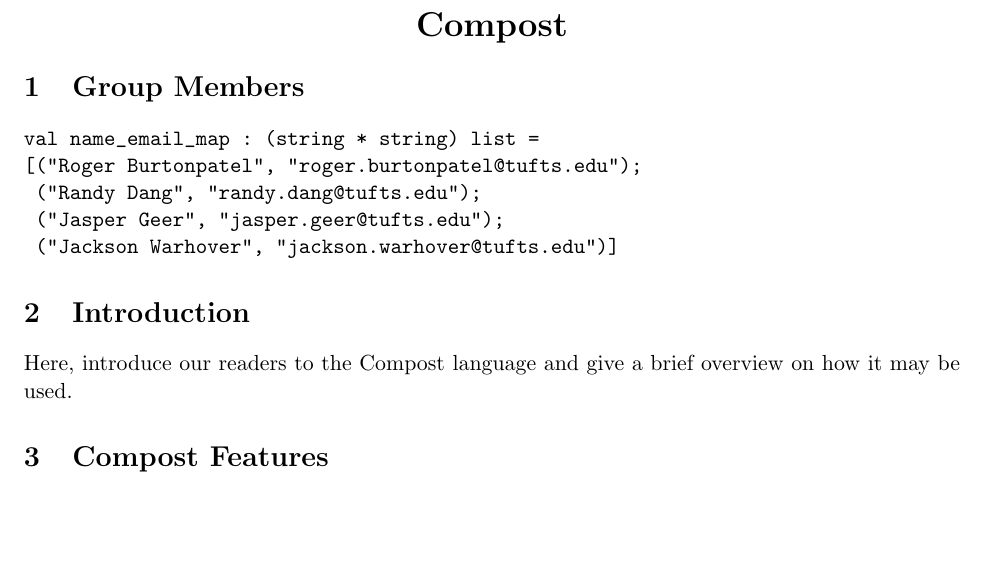
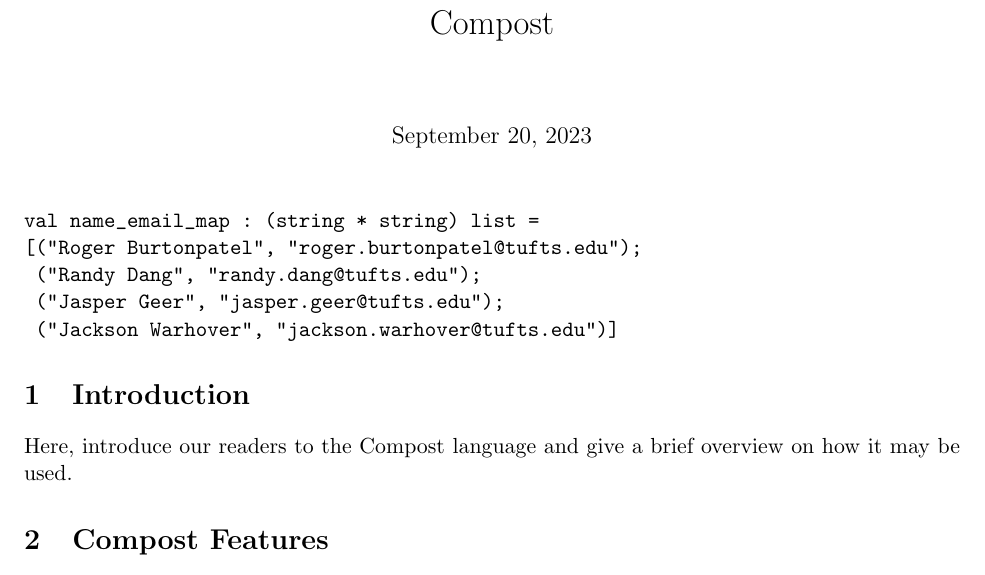
Before and after one commit to rogerburtonpatel/compost, a LaTeX document (proposal/proposal.tex): part of the page, cut so that both start at the same text, the shorter picture padded with empty space. Compiled offline with pdfLaTeX.

Commit message:
Reformat title of proposal

```diff
--- a/proposal/proposal.tex
+++ b/proposal/proposal.tex
@@ -7,13 +7,15 @@
 \usepackage{caption}
 \usepackage{hyperref}
 
+\title{Compost}
+
+\author{}
+
+\date{September 20, 2023}
+
 \begin{document}
 
-\begin{center}
-\section*{\LARGE Compost}
-\end{center}
-
-\section{Group Members}
+\maketitle
 
 \begin{verbatim}
 val name_email_map : (string * string) list =
```
Also changed, not shown: proposal/proposal.pdf.
